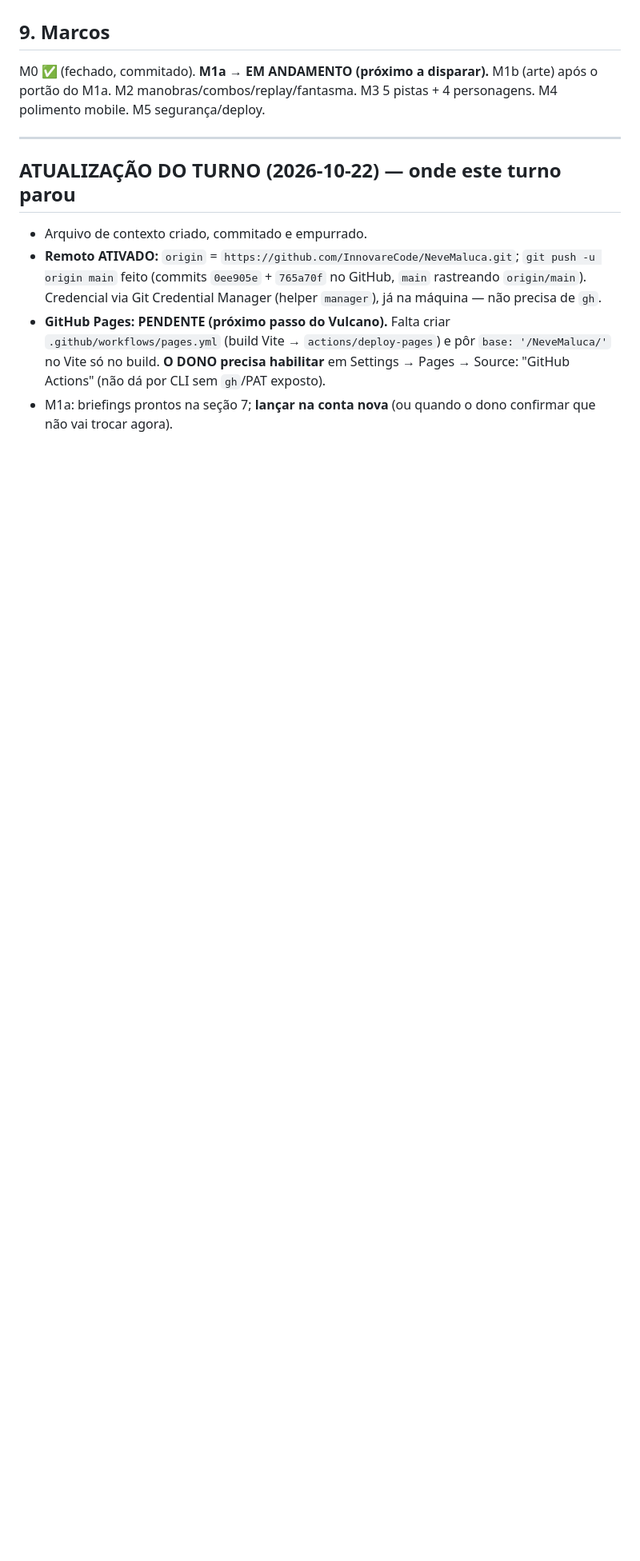
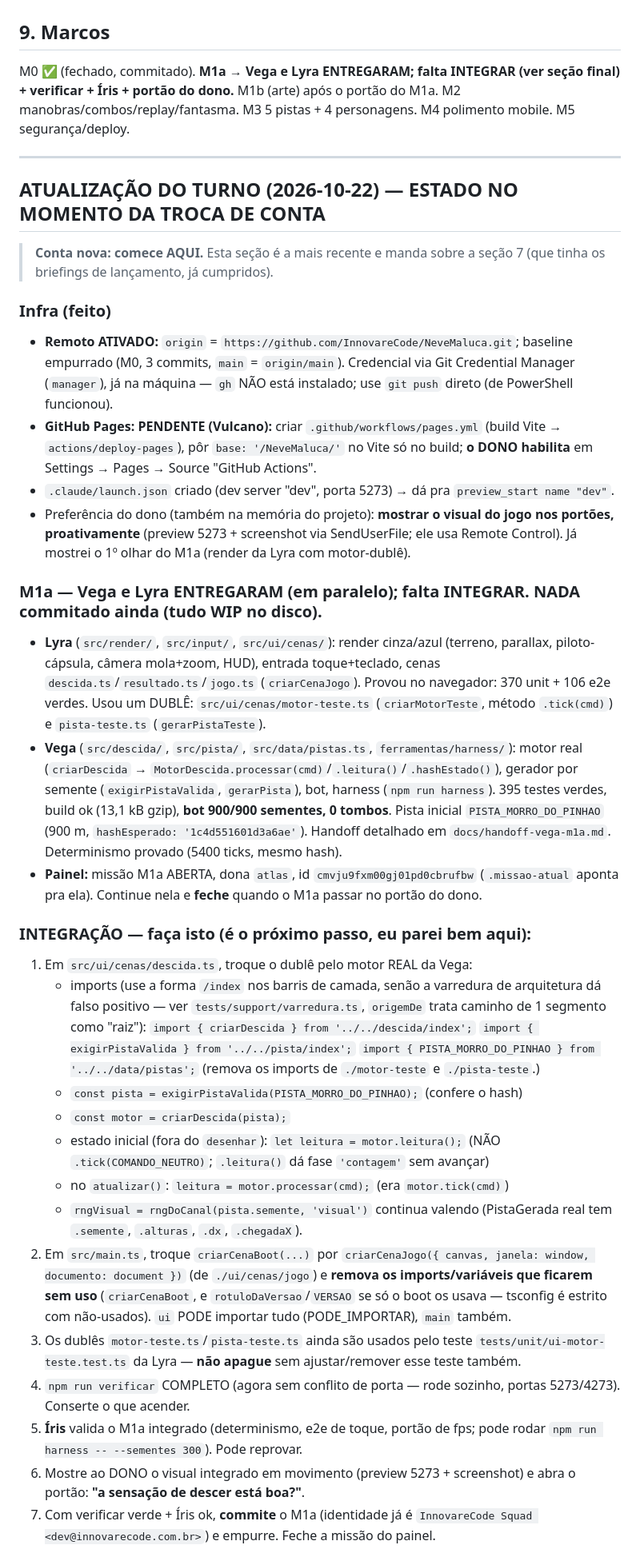
Before and after one commit to InnovareCode/NeveMaluca, a Markdown page: CONTEXTO-SESSAO.md, the part around one of its changes. Shown at 80% size. Drawn GitHub-style; blank space fills up the shorter version.

Commit message:
docs(contexto): estado do M1a na troca de conta (Vega+Lyra entregaram; receita de integracao)
Co-Authored-By: Claude Opus 4.8 <noreply@anthropic.com>

```diff
--- a/CONTEXTO-SESSAO.md
+++ b/CONTEXTO-SESSAO.md
@@ -143,18 +143,42 @@ descida + `main.ts`) e **Íris** (determinismo, e2e de toque, portão de fps), e
   ASSUNTO/slug de memória (nunca caminho de `agent-memory/`), e agrupe trabalho da mesma área num agente só.
 
 ## 9. Marcos
-M0 ✅ (fechado, commitado). **M1a → EM ANDAMENTO (próximo a disparar).** M1b (arte) após o portão do M1a.
+M0 ✅ (fechado, commitado). **M1a → Vega e Lyra ENTREGARAM; falta INTEGRAR (ver seção final) + verificar + Íris + portão do dono.** M1b (arte) após o portão do M1a.
 M2 manobras/combos/replay/fantasma. M3 5 pistas + 4 personagens. M4 polimento mobile. M5 segurança/deploy.
 
 ---
 
-## ATUALIZAÇÃO DO TURNO (2026-10-22) — onde este turno parou
-<!-- Atualizar esta seção ao fim do turno: o que foi feito do remoto/Pages e se o M1a já foi disparado. -->
-- Arquivo de contexto criado, commitado e empurrado.
-- **Remoto ATIVADO:** `origin` = `https://github.com/InnovareCode/NeveMaluca.git`; `git push -u origin main` feito
-  (commits `0ee905e` + `765a70f` no GitHub, `main` rastreando `origin/main`). Credencial via Git Credential Manager
-  (helper `manager`), já na máquina — não precisa de `gh`.
-- **GitHub Pages: PENDENTE (próximo passo do Vulcano).** Falta criar `.github/workflows/pages.yml` (build Vite →
-  `actions/deploy-pages`) e pôr `base: '/NeveMaluca/'` no Vite só no build. **O DONO precisa habilitar** em
-  Settings → Pages → Source: "GitHub Actions" (não dá por CLI sem `gh`/PAT exposto).
-- M1a: briefings prontos na seção 7; **lançar na conta nova** (ou quando o dono confirmar que não vai trocar agora).
+## ATUALIZAÇÃO DO TURNO (2026-10-22) — ESTADO NO MOMENTO DA TROCA DE CONTA
+
+> **Conta nova: comece AQUI.** Esta seção é a mais recente e manda sobre a seção 7 (que tinha os briefings de lançamento, já cumpridos).
+
+### Infra (feito)
+- **Remoto ATIVADO:** `origin` = `https://github.com/InnovareCode/NeveMaluca.git`; baseline empurrado (M0, 3 commits, `main` = `origin/main`). Credencial via Git Credential Manager (`manager`), já na máquina — `gh` NÃO está instalado; use `git push` direto (de PowerShell funcionou).
+- **GitHub Pages: PENDENTE (Vulcano):** criar `.github/workflows/pages.yml` (build Vite → `actions/deploy-pages`), pôr `base: '/NeveMaluca/'` no Vite só no build; **o DONO habilita** em Settings → Pages → Source "GitHub Actions".
+- `.claude/launch.json` criado (dev server "dev", porta 5273) → dá pra `preview_start name "dev"`.
+- Preferência do dono (também na memória do projeto): **mostrar o visual do jogo nos portões, proativamente** (preview 5273 + screenshot via SendUserFile; ele usa Remote Control). Já mostrei o 1º olhar do M1a (render da Lyra com motor-dublê).
+
+### M1a — Vega e Lyra ENTREGARAM (em paralelo); falta INTEGRAR. NADA commitado ainda (tudo WIP no disco).
+- **Lyra** (`src/render/`, `src/input/`, `src/ui/cenas/`): render cinza/azul (terreno, parallax, piloto-cápsula, câmera mola+zoom, HUD), entrada toque+teclado, cenas `descida.ts`/`resultado.ts`/`jogo.ts` (`criarCenaJogo`). Provou no navegador: 370 unit + 106 e2e verdes. Usou um DUBLÊ: `src/ui/cenas/motor-teste.ts` (`criarMotorTeste`, método `.tick(cmd)`) e `pista-teste.ts` (`gerarPistaTeste`).
+- **Vega** (`src/descida/`, `src/pista/`, `src/data/pistas.ts`, `ferramentas/harness/`): motor real (`criarDescida` → `MotorDescida.processar(cmd)`/`.leitura()`/`.hashEstado()`), gerador por semente (`exigirPistaValida`, `gerarPista`), bot, harness (`npm run harness`). 395 testes verdes, build ok (13,1 kB gzip), **bot 900/900 sementes, 0 tombos**. Pista inicial `PISTA_MORRO_DO_PINHAO` (900 m, `hashEsperado: '1c4d551601d3a6ae'`). Handoff detalhado em `docs/handoff-vega-m1a.md`. Determinismo provado (5400 ticks, mesmo hash).
+- **Painel:** missão M1a ABERTA, dona `atlas`, id `cmvju9fxm00gj01pd0cbrufbw` (`.missao-atual` aponta pra ela). Continue nela e **feche** quando o M1a passar no portão do dono.
+
+### INTEGRAÇÃO — faça isto (é o próximo passo, eu parei bem aqui):
+1. Em `src/ui/cenas/descida.ts`, troque o dublê pelo motor REAL da Vega:
+   - imports (use a forma `/index` nos barris de camada, senão a varredura de arquitetura dá falso positivo — ver `tests/support/varredura.ts`, `origemDe` trata caminho de 1 segmento como "raiz"):
+     `import { criarDescida } from '../../descida/index';`
+     `import { exigirPistaValida } from '../../pista/index';`
+     `import { PISTA_MORRO_DO_PINHAO } from '../../data/pistas';`
+     (remova os imports de `./motor-teste` e `./pista-teste`.)
+   - `const pista = exigirPistaValida(PISTA_MORRO_DO_PINHAO);` (confere o hash)
+   - `const motor = criarDescida(pista);`
+   - estado inicial (fora do `desenhar`): `let leitura = motor.leitura();` (NÃO `.tick(COMANDO_NEUTRO)`; `.leitura()` dá fase `'contagem'` sem avançar)
+   - no `atualizar()`: `leitura = motor.processar(cmd);` (era `motor.tick(cmd)`)
+   - `rngVisual = rngDoCanal(pista.semente, 'visual')` continua valendo (PistaGerada real tem `.semente`, `.alturas`, `.dx`, `.chegadaX`).
+2. Em `src/main.ts`, troque `criarCenaBoot(...)` por `criarCenaJogo({ canvas, janela: window, documento: document })` (de `./ui/cenas/jogo`) e **remova os imports/variáveis que ficarem sem uso** (`criarCenaBoot`, e `rotuloDaVersao`/`VERSAO` se só o boot os usava — tsconfig é estrito com não-usados). `ui` PODE importar tudo (PODE_IMPORTAR), `main` também.
+3. Os dublês `motor-teste.ts`/`pista-teste.ts` ainda são usados pelo teste `tests/unit/ui-motor-teste.test.ts` da Lyra — **não apague** sem ajustar/remover esse teste também.
+4. `npm run verificar` COMPLETO (agora sem conflito de porta — rode sozinho, portas 5273/4273). Conserte o que acender.
+5. **Íris** valida o M1a integrado (determinismo, e2e de toque, portão de fps; pode rodar `npm run harness -- --sementes 300`). Pode reprovar.
+6. Mostre ao DONO o visual integrado em movimento (preview 5273 + screenshot) e abra o portão: **"a sensação de descer está boa?"**.
+7. Com verificar verde + Íris ok, **commite** o M1a (identidade já é `InnovareCode Squad <dev@innovarecode.com.br>`) e empurre. Feche a missão do painel.
+
```
Also changed, not shown: other parts of CONTEXTO-SESSAO.md (+4 -0 lines).
